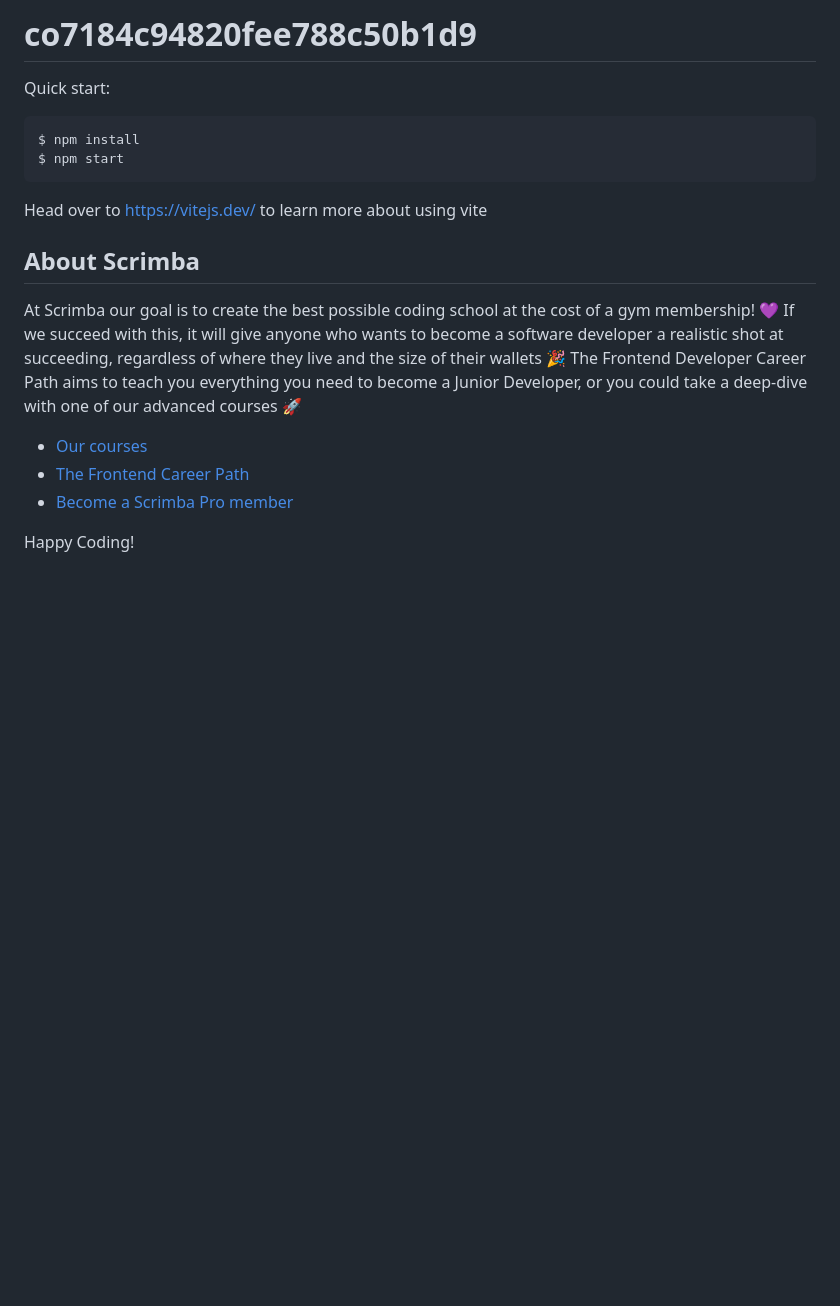
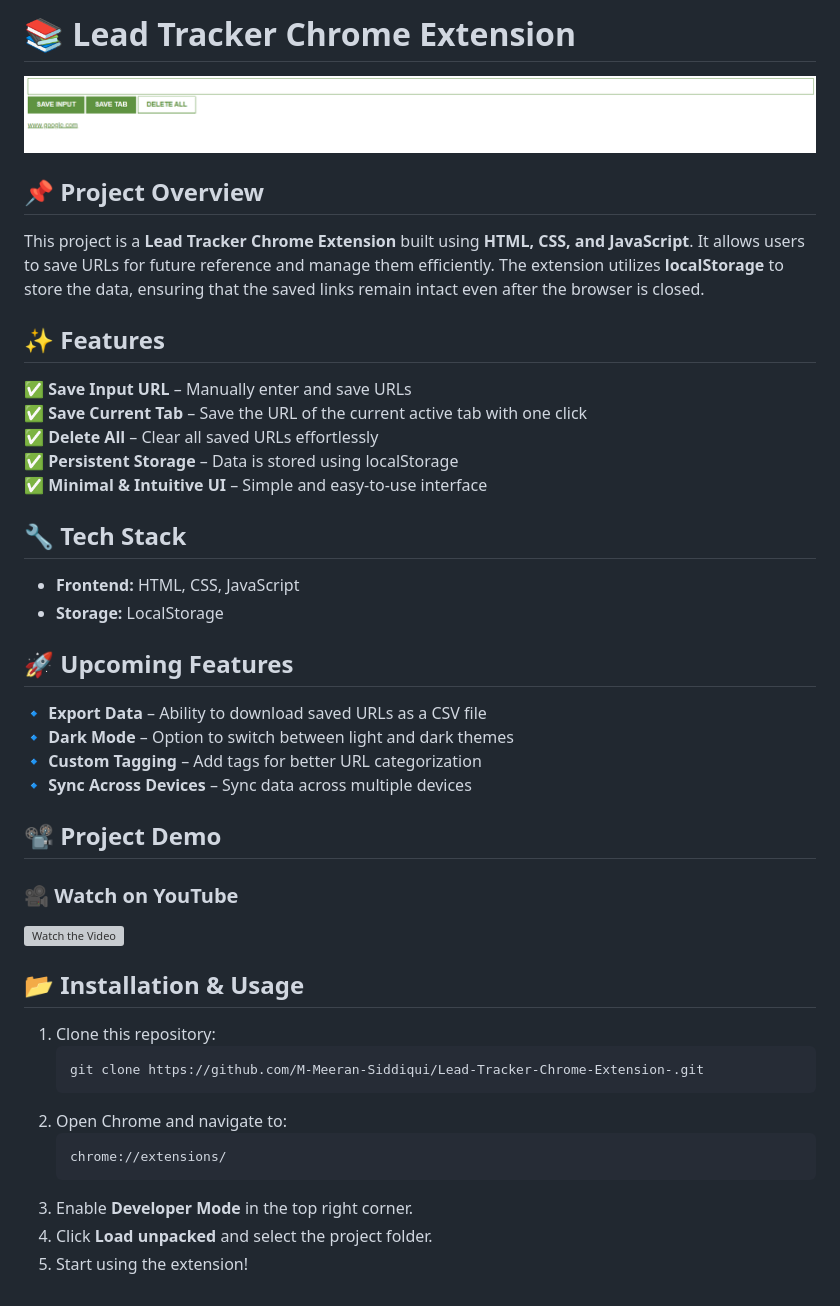
Before and after one commit to M-Meeran-Siddiqui/Lead-Tracker-Chrome-Extension-, a Markdown page: README.md, the part around the change. GitHub-like rendering; pictures changed too: assets/ProjectPreview/page.png (added); blank space fills up the shorter version; grey boxes are pictures that could not be loaded.

Commit message:
Removed old files and added updated version

`````diff
--- a/README.md
+++ b/README.md
@@ -1,21 +1,39 @@
-# co7184c94820fee788c50b1d9
+# 📚 Lead Tracker Chrome Extension
+![Page](assets/ProjectPreview/page.png)
 
-Quick start:
+## 📌 Project Overview
+This project is a **Lead Tracker Chrome Extension** built using **HTML, CSS, and JavaScript**. It allows users to save URLs for future reference and manage them efficiently. The extension utilizes **localStorage** to store the data, ensuring that the saved links remain intact even after the browser is closed.
 
-```
-$ npm install
-$ npm start
-````
+## ✨ Features
+✅ **Save Input URL** – Manually enter and save URLs
+✅ **Save Current Tab** – Save the URL of the current active tab with one click
+✅ **Delete All** – Clear all saved URLs effortlessly
+✅ **Persistent Storage** – Data is stored using localStorage
+✅ **Minimal & Intuitive UI** – Simple and easy-to-use interface
 
-Head over to https://vitejs.dev/ to learn more about using vite
-## About Scrimba
+## 🔧 Tech Stack
+- **Frontend:** HTML, CSS, JavaScript
+- **Storage:** LocalStorage
 
-At Scrimba our goal is to create the best possible coding school at the cost of a gym membership! 💜
-If we succeed with this, it will give anyone who wants to become a software developer a realistic shot at succeeding, regardless of where they live and the size of their wallets 🎉
-The Frontend Developer Career Path aims to teach you everything you need to become a Junior Developer, or you could take a deep-dive with one of our advanced courses 🚀
+## 🚀 Upcoming Features
+🔹 **Export Data** – Ability to download saved URLs as a CSV file
+🔹 **Dark Mode** – Option to switch between light and dark themes
+🔹 **Custom Tagging** – Add tags for better URL categorization
+🔹 **Sync Across Devices** – Sync data across multiple devices
 
-- [Our courses](https://scrimba.com/allcourses)
-- [The Frontend Career Path](https://scrimba.com/learn/frontend)
-- [Become a Scrimba Pro member](https://scrimba.com/pricing)
+## 📽️ Project Demo
+### 🎥 Watch on YouTube
+[![Watch the Video](https://img.youtube.com/vi/bhIezEw5GbY/0.jpg)](https://youtu.be/bhIezEw5GbY)
 
-Happy Coding!
+## 📂 Installation & Usage
+1. Clone this repository:
+   ```bash
+   git clone https://github.com/M-Meeran-Siddiqui/Lead-Tracker-Chrome-Extension-.git
+   ```
+2. Open Chrome and navigate to:
+   ```
+   chrome://extensions/
+   ```
+3. Enable **Developer Mode** in the top right corner.
+4. Click **Load unpacked** and select the project folder.
+5. Start using the extension!
`````
Also changed, not shown: 2 other files.
